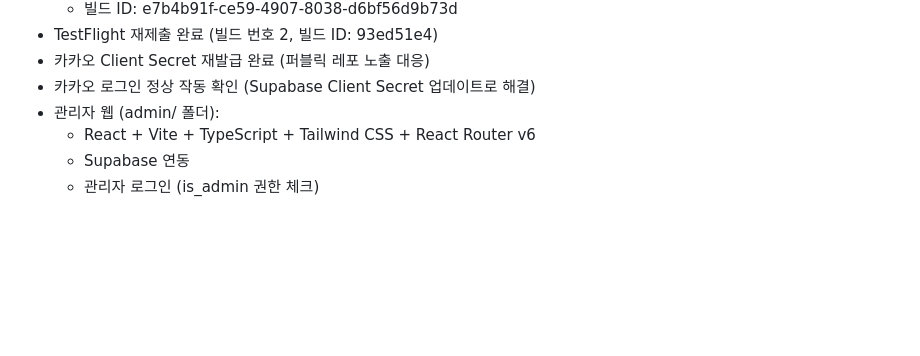
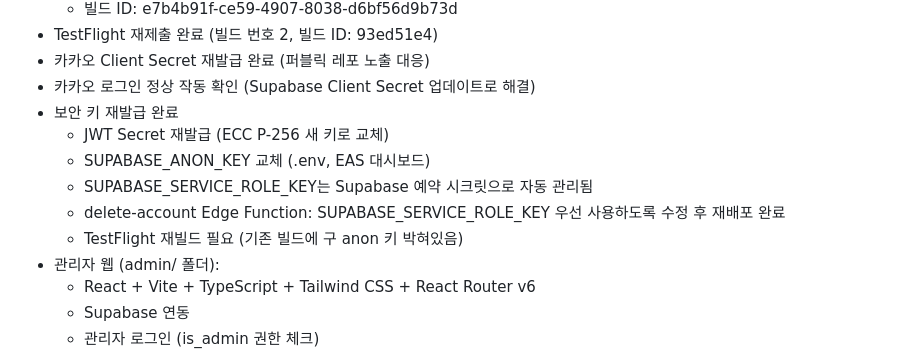
Before and after one commit to fitting0607-blip/fitting, a Markdown page: CONTEXT.md, the part around the change. GitHub-like rendering; blank space fills up the shorter version.

Commit message:
Update CONTEXT.md to document security key updates, including JWT Secret and Supabase keys, and modifications to the delete-account Edge Function. Note the need for a TestFlight rebuild due to the old anon key.

```diff
--- a/CONTEXT.md
+++ b/CONTEXT.md
@@ -57,6 +57,12 @@
 - TestFlight 재제출 완료 (빌드 번호 2, 빌드 ID: 93ed51e4)
 - 카카오 Client Secret 재발급 완료 (퍼블릭 레포 노출 대응)
 - 카카오 로그인 정상 작동 확인 (Supabase Client Secret 업데이트로 해결)
+- 보안 키 재발급 완료
+  - JWT Secret 재발급 (ECC P-256 새 키로 교체)
+  - SUPABASE_ANON_KEY 교체 (.env, EAS 대시보드)
+  - SUPABASE_SERVICE_ROLE_KEY는 Supabase 예약 시크릿으로 자동 관리됨
+  - delete-account Edge Function: SUPABASE_SERVICE_ROLE_KEY 우선 사용하도록 수정 후 재배포 완료
+  - TestFlight 재빌드 필요 (기존 빌드에 구 anon 키 박혀있음)
 - 관리자 웹 (admin/ 폴더):
   - React + Vite + TypeScript + Tailwind CSS + React Router v6
   - Supabase 연동
```
